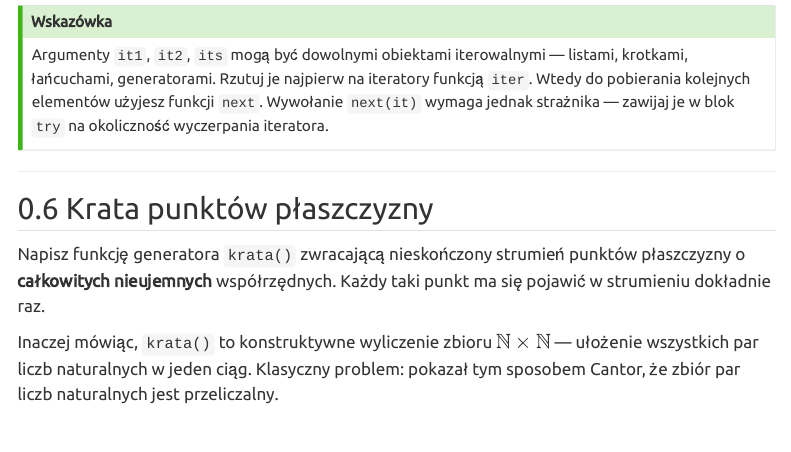
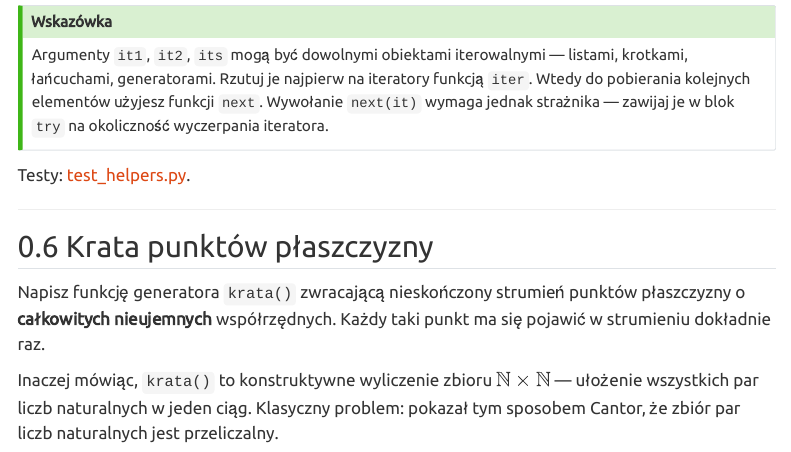
Before and after one commit to rodakt/PPwAD2, a Quarto document (lab_XII/lab_XII.qmd): the page in a window 1100 px wide, from 7390 px down. Rendered offline with R 4.5, knitr and Pandoc in place of Quarto, with nearby package versions; menus at the side of the page are left out.

Commit message:
lab 12 test connect add

```diff
--- a/lab_XII/lab_XII.qmd
+++ b/lab_XII/lab_XII.qmd
@@ -330,6 +330,8 @@
 Argumenty `it1`, `it2`, `its` mogą być dowolnymi obiektami iterowalnymi — listami, krotkami, łańcuchami, generatorami. Rzutuj je najpierw na iteratory funkcją `iter`. Wtedy do pobierania kolejnych elementów użyjesz funkcji `next`. Wywołanie `next(it)` wymaga jednak strażnika — zawijaj je w blok `try` na okoliczność wyczerpania iteratora.
 :::
 
+Testy: [test_helpers.py](https://raw.githubusercontent.com/rodakt/PPwAD2/rok_akademicki_26/lab_XII/test_connect_alternately.py).
+
 ***
 
 ## Krata punktów płaszczyzny
```
